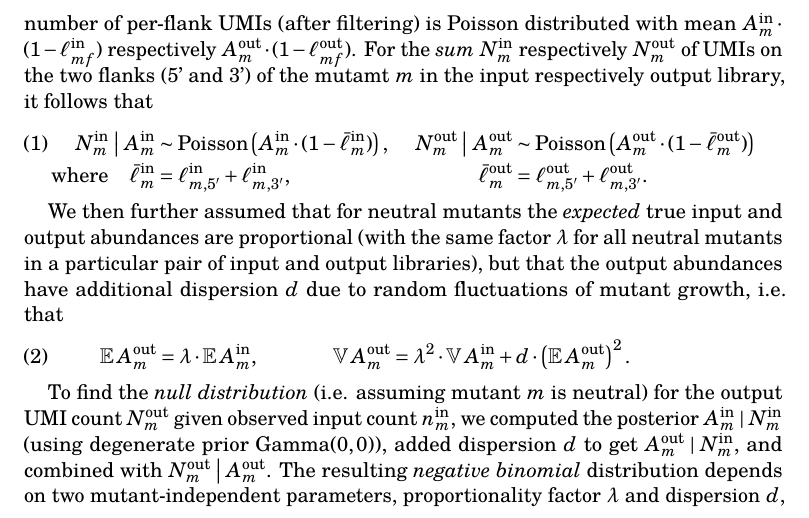
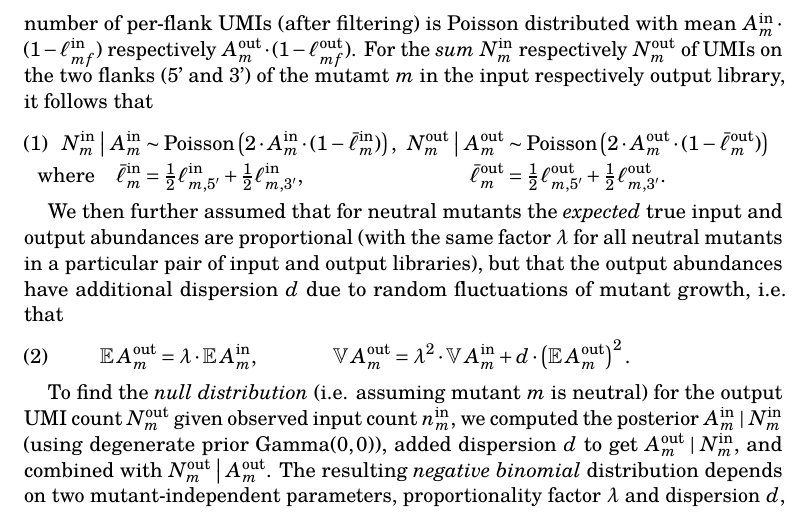
Before and after one commit to tgstoecker/ipoolseq-pipeline, a LaTeX paper (docs/pipeline_description.tex): part of page 3 of 5, cut so that both start at the same text. Compiled offline with pdfLaTeX.

Commit message:
Fixed mistakes in the original pipeline description section 'Modelling growth of neutral mutants'

```diff
--- a/docs/pipeline_description.tex
+++ b/docs/pipeline_description.tex
@@ -199,11 +199,14 @@ This yielded, separately for both flanks of every gene, a number $n^\text{obs}$
 
 Given an insertional mutant $m$'s \emph{true} (unknown) abundances $A^\text{in}_{m}$ and $A^\text{out}_{m}$ in a particular pair of input and output libraries, and given the respective losses (i.e. fraction of unobserved or filtered UMIs) $\ell^\text{in}_{mf}$ and $\ell^\text{out}_{mf}$ for flank $f$ (3' or 5'), we assumed that the observed number of per-flank UMIs (after filtering) is Poisson distributed with mean $A^\text{in}_{m}\cdot(1-\ell^\text{in}_{mf})$ respectively $A^\text{out}_{m}\cdot(1-\ell^\text{out}_{mf})$.  For the \emph{sum} $N^\text{in}_m$ respectively $N^\text{out}_m$ of UMIs on the two flanks (5' and 3') of the mutamt $m$ in the input respectively output library, it follows that
 \begin{align}\label{eq-model}
-  N^\text{in}_m\;\big|\;A^\text{in}_{m} &\sim \text{Poisson}\left(A^\text{in}_{m}\cdot(1-\bar\ell^\text{in}_m)\right), &
-  N^\text{out}_m\;\big|\;A^\text{out}_{m} &\sim \text{Poisson}\left(A^\text{out}_{m}\cdot(1-\bar\ell^\text{out}_m)\right) \\
+  N^\text{in}_m\;\big|\;A^\text{in}_{m} &\sim \text{Poisson}\left(
+    2\cdot A^\text{in}_{m}\cdot (1-\bar\ell^\text{in}_m)\right), &
+  \hspace{-5pt}
+  N^\text{out}_m\;\big|\;A^\text{out}_{m} &\sim \text{Poisson}\left(
+    2\cdot A^\text{out}_{m}\cdot (1-\bar\ell^\text{out}_m)\right) \\
   \text{where}\quad
-  \bar\ell^\text{in}_m &= \ell^\text{in}_{m,5'} + \ell^\text{in}_{m,3'}, &
-  \bar\ell^\text{out}_m &= \ell^\text{out}_{m,5'} + \ell^\text{out}_{m,3'}. \nonumber
+  \bar\ell^\text{in}_m &= \tfrac{1}{2}\ell^\text{in}_{m,5'} + \tfrac{1}{2}\ell^\text{in}_{m,3'}, &
+  \bar\ell^\text{out}_m &= \tfrac{1}{2}\ell^\text{out}_{m,5'} + \tfrac{1}{2}\ell^\text{out}_{m,3'}. \nonumber
 \end{align}
 
 We then further assumed that for neutral mutants the \emph{expected} true input and output abundances are proportional (with the same factor $\lambda$ for all neutral mutants in a particular pair of input and output libraries), but that the output abundances have additional dispersion $d$ due to random fluctuations of mutant growth, i.e. that
```
